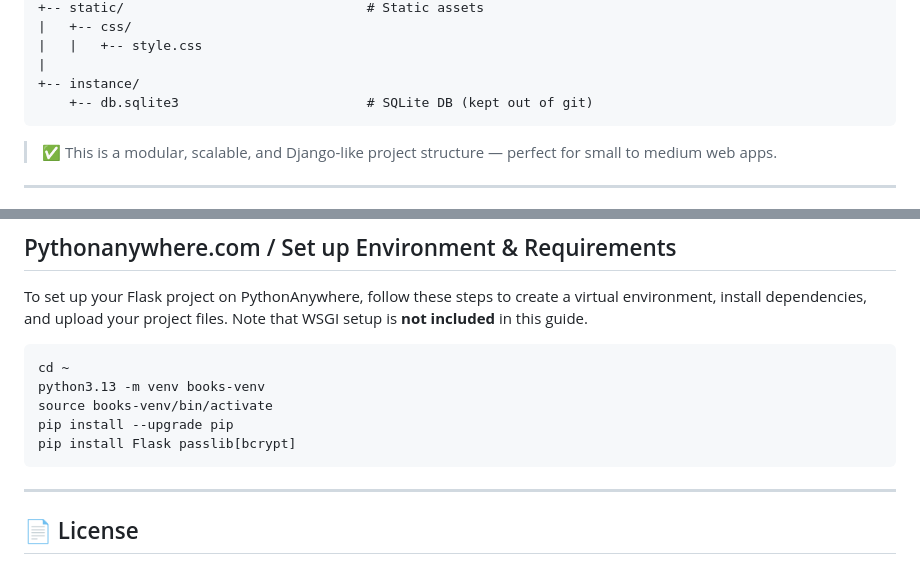
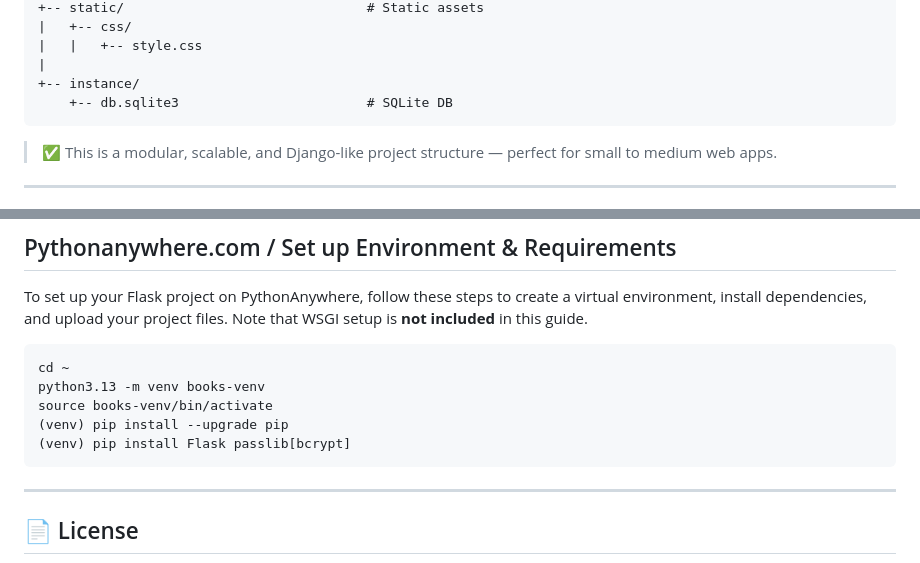
Before and after one commit to padiks/flask-books-library, a Markdown page: README.md, 2 parts joined by grey strips. Rendered like a GitHub page.

````diff
--- a/README.md
+++ b/README.md
@@ -70,7 +70,7 @@ project_folder/
 |   |   +-- style.css
 |
 +-- instance/
-    +-- db.sqlite3                        # SQLite DB (kept out of git)
+    +-- db.sqlite3                        # SQLite DB
 ```
 
 > ✅ This is a modular, scalable, and Django-like project structure — perfect for small to medium web apps.
@@ -180,8 +180,8 @@ To set up your Flask project on PythonAnywhere, follow these steps to create a v
 cd ~
 python3.13 -m venv books-venv
 source books-venv/bin/activate
-pip install --upgrade pip
-pip install Flask passlib[bcrypt]
+(venv) pip install --upgrade pip
+(venv) pip install Flask passlib[bcrypt]
 ```
 
 ---
````
